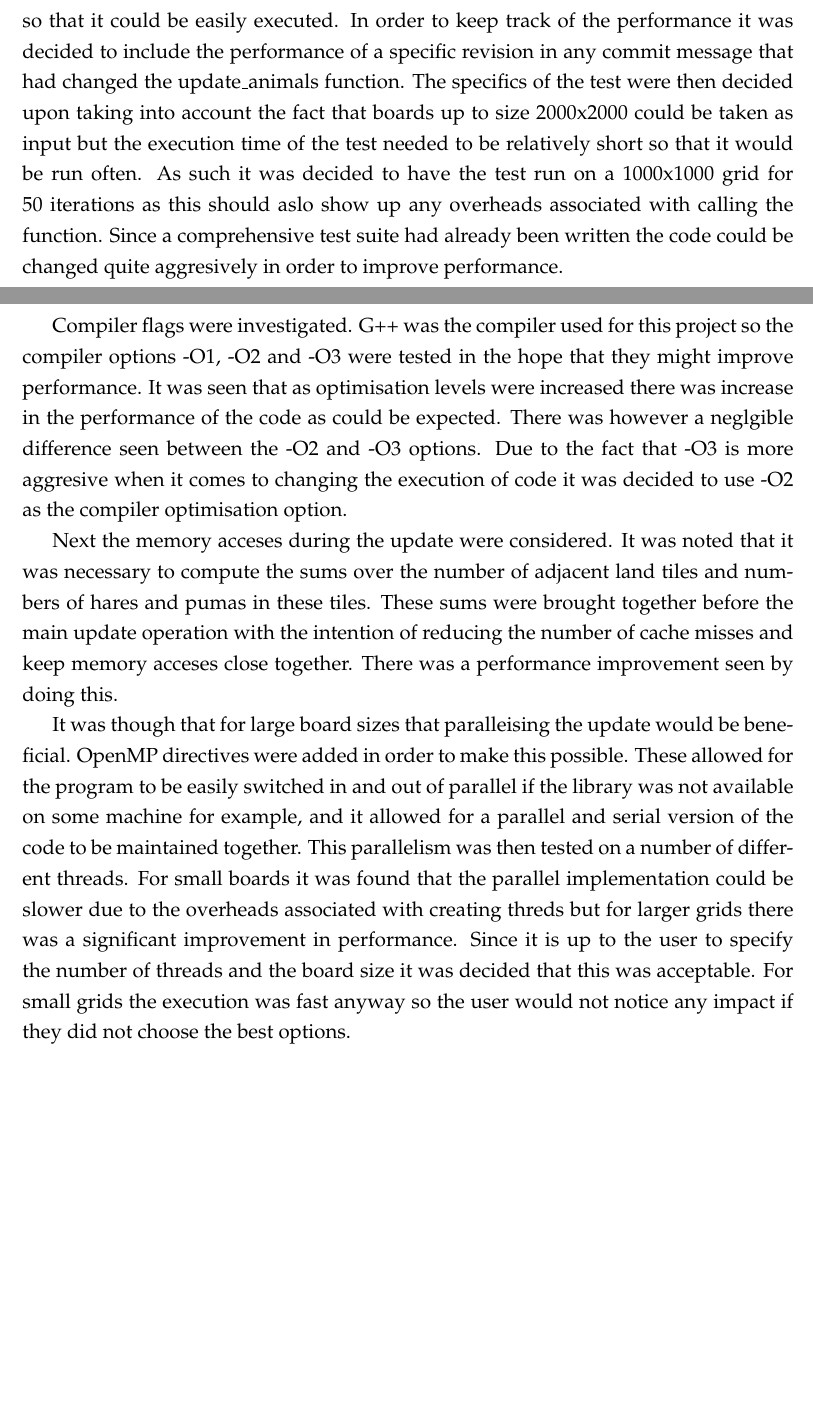
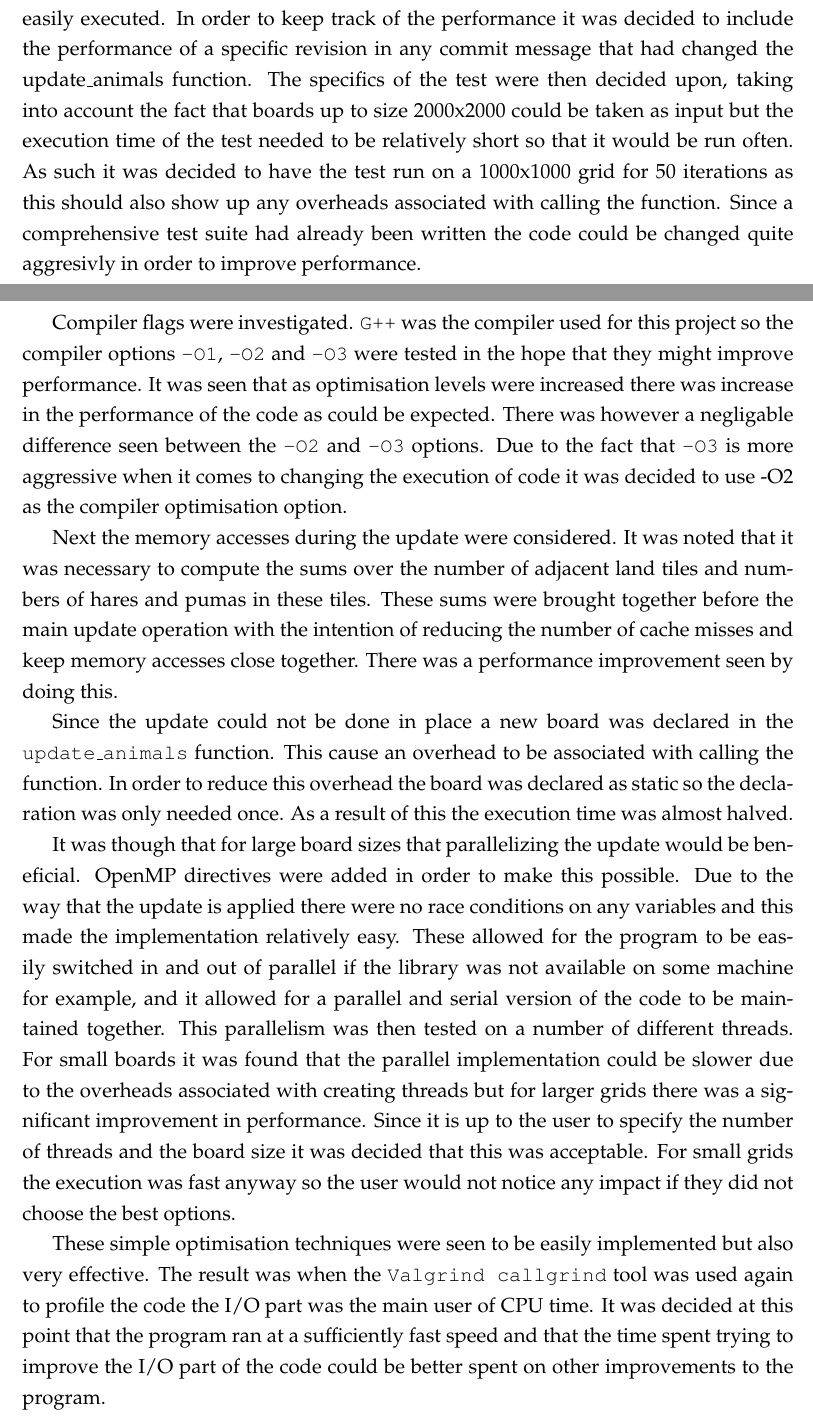
Before and after one commit to thisiscian/MSC-ProgrammingSkills-hare-and-puma, a LaTeX document (Group_Report/report.tex, which reads Group_Report/performance.tex): two parts of pages 2 and 3 of 3 before the commit and two parts of pages 2 and 3 of 4 after it, joined at a grey line, cut so that both start at the same text, the shorter picture padded with empty space. Compiled offline with pdfLaTeX.

Commit message:
spellchecked performance.tex

```diff
--- a/Group_Report/performance.tex
+++ b/Group_Report/performance.tex
@@ -6,25 +6,35 @@ This showed that one of the large users of CPU time was the update\_animals func
 Once it was known what that this part of the code needed testing a specific performance test was written to test this function.
 The test was then added to the build environment so that it could be easily executed.
 In order to keep track of the performance it was decided to include the performance of a specific revision in any commit message that had changed the update\_animals function.
-The specifics of the test were then decided upon taking into account the fact that boards up to size 2000x2000 could be taken as input but the execution time of the test needed to be relatively short so that it would be run often.
-As such it was decided to have the test run on a 1000x1000 grid for 50 iterations as this should aslo show up any overheads associated with calling the function.
-Since a comprehensive test suite had already been written the code could be changed quite aggresively in order to improve performance.
+The specifics of the test were then decided upon, taking into account the fact that boards up to size 2000x2000 could be taken as input but the execution time of the test needed to be relatively short so that it would be run often.
+As such it was decided to have the test run on a 1000x1000 grid for 50 iterations as this should also show up any overheads associated with calling the function.
+Since a comprehensive test suite had already been written the code could be changed quite aggresivly in order to improve performance.
 
 Compiler flags were investigated.
-G++ was the compiler used for this project so the compiler options -O1, -O2 and -O3 were tested in the hope that they might improve performance.
+\texttt{G++} was the compiler used for this project so the compiler options \texttt{-O1}, \texttt{-O2} and \texttt{-O3} were tested in the hope that they might improve performance.
 It was seen that as optimisation levels were increased there was increase in the performance of the code as could be expected.
-There was however a neglgible difference seen between the -O2 and -O3 options.
-Due to the fact that -O3 is more aggresive when it comes to changing the execution of code it was decided to use -O2 as the compiler optimisation option.
+There was however a negligable difference seen between the \texttt{-O2} and \texttt{-O3} options.
+Due to the fact that \texttt{-O3} is more aggressive when it comes to changing the execution of code it was decided to use -O2 as the compiler optimisation option.
 
-Next the memory acceses during the update were considered.
+Next the memory accesses during the update were considered.
 It was noted that it was necessary to compute the sums over the number of adjacent land tiles and numbers of hares and pumas in these tiles.
-These sums were brought together before the main update operation with the intention of reducing the number of cache misses and keep memory acceses close together.
+These sums were brought together before the main update operation with the intention of reducing the number of cache misses and keep memory accesses close together.
 There was a performance improvement seen by doing this.
 
-It was though that for large board sizes that paralleising the update would be beneficial.
+Since the update could not be done in place a new board was declared in the \texttt{update\_animals} function.
+This cause an overhead to be associated with calling the function.
+In order to reduce this overhead the board was declared as static so the declaration was only needed once.
+As a result of this the execution time was almost halved.
+
+It was though that for large board sizes that parallelizing the update would be beneficial.
 OpenMP directives were added in order to make this possible.
+Due to the way that the update is applied there were no race conditions on any variables and this made the implementation relatively easy.
 These allowed for the program to be easily switched in and out of parallel if the library was not available on some machine for example, and it allowed for a parallel and serial version of the code to be maintained together.
 This parallelism was then tested on a number of different threads.
-For small boards it was found that the parallel implementation could be slower due to the overheads associated with creating threds but for larger grids there was a significant improvement in performance.
+For small boards it was found that the parallel implementation could be slower due to the overheads associated with creating threads but for larger grids there was a significant improvement in performance.
 Since it is up to the user to specify the number of threads and the board size it was decided that this was acceptable.
 For small grids the execution was fast anyway so the user would not notice any impact if they did not choose the best options.
+
+These simple optimisation techniques were seen to be easily implemented but also very effective.
+The result was when the \texttt{Valgrind callgrind} tool was used again to profile the code the I/O part was the main user of CPU time.
+It was decided at this point that the program ran at a sufficiently fast speed and that the time spent trying to improve the I/O part of the code could be better spent on other improvements to the program.
```
Also changed, not shown: Group_Report/performance.tex (2 more changed lines).
